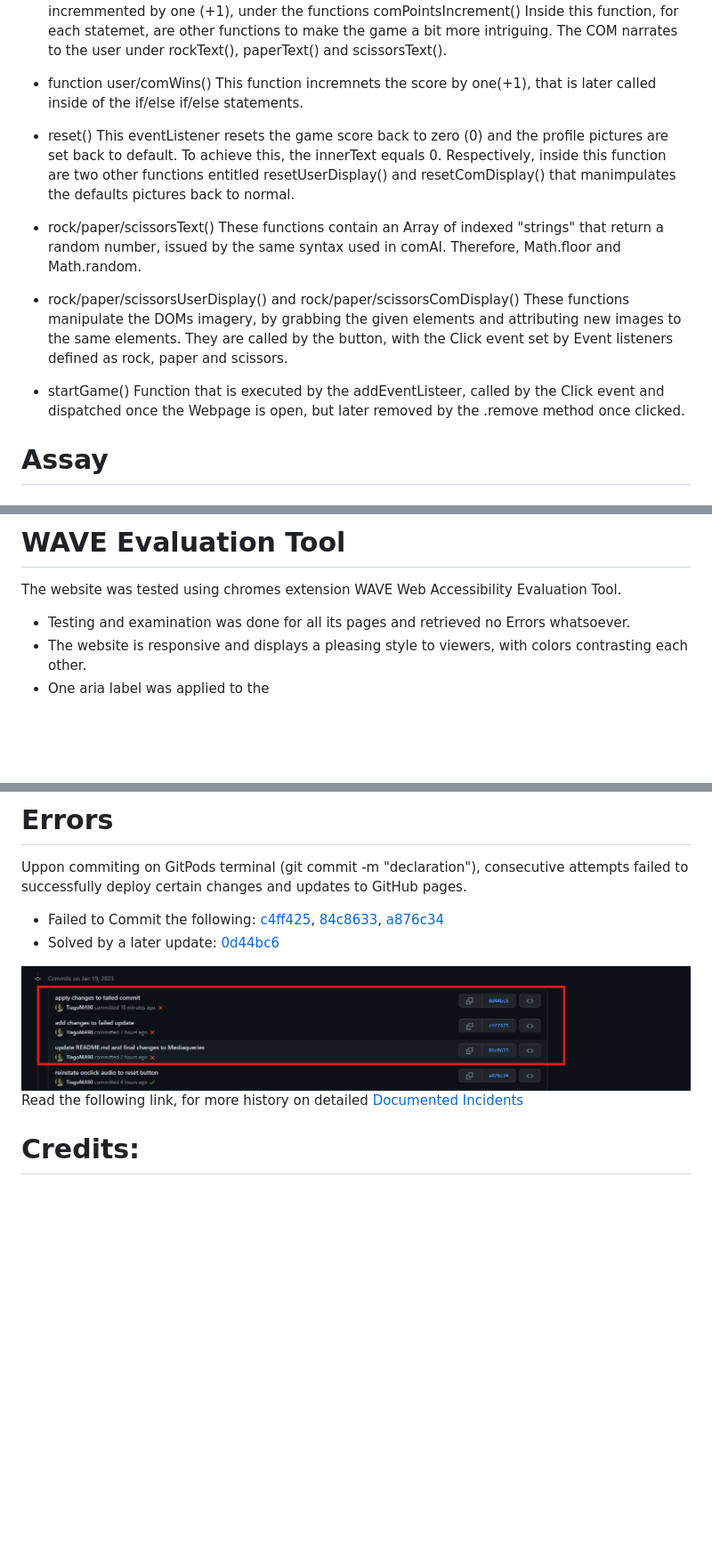
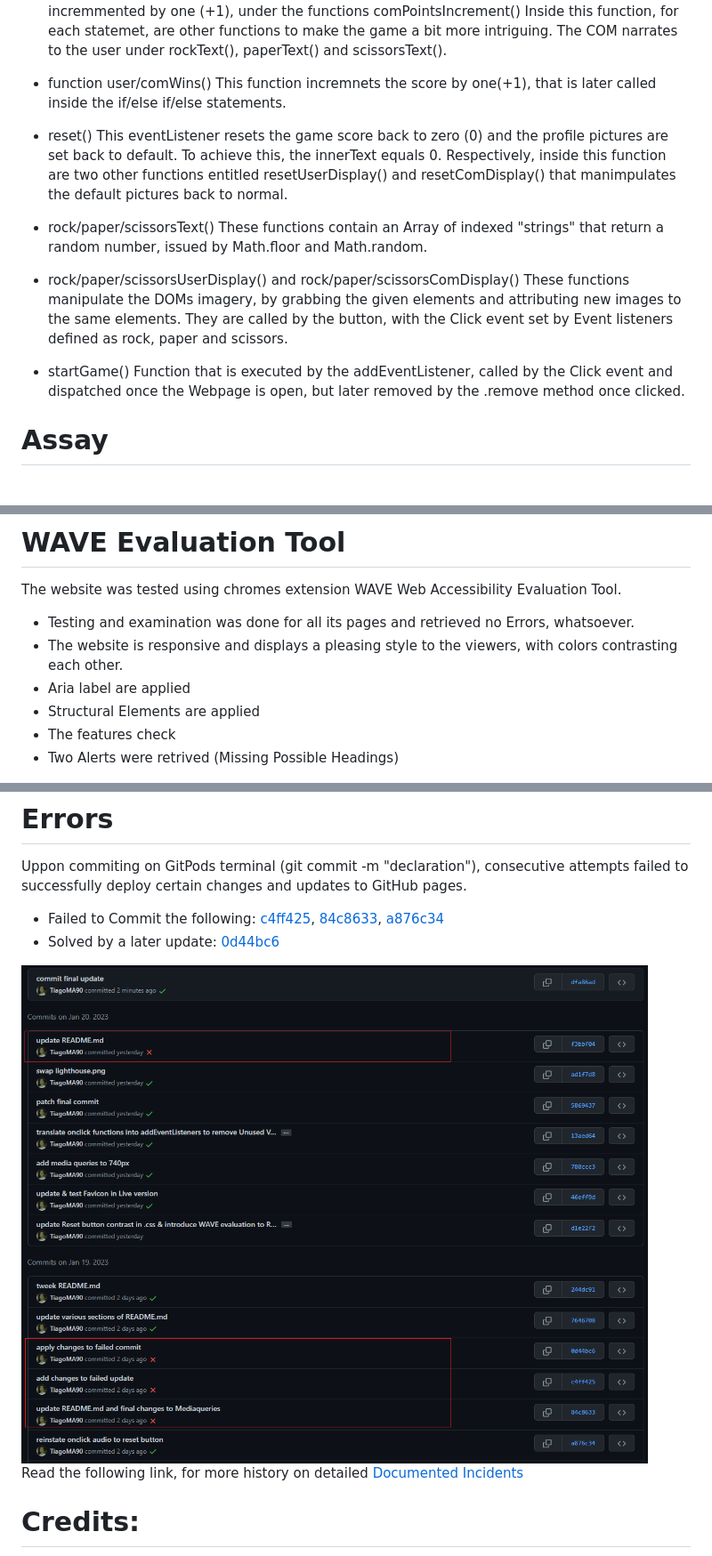
Before and after one commit to TiagoMA90/RockPaperScissors, a Markdown page: README.md, 3 parts joined by grey strips. Shown: that part at 89% size. Rendered like a GitHub page; pictures changed too: assets/screenshots/failedcommits.png; blank space fills up the shorter version.

```diff
--- a/README.md
+++ b/README.md
@@ -95,20 +95,20 @@ If all ELSE, the statements above are false, the USER loses and therefore the CO
 Inside this function, for each statemet, are other functions to make the game a bit more intriguing. The COM narrates to the user under rockText(), paperText() and scissorsText().
 
 - function user/comWins()
-This function incremnets the score by one(+1), that is later called inside of the if/else if/else statements.
+This function incremnets the score by one(+1), that is later called inside the if/else if/else statements.
 
 - reset()
 This eventListener resets the game score back to zero (0) and the profile pictures are set back to default.
-To achieve this, the innerText equals 0. Respectively, inside this function are two other functions entitled resetUserDisplay() and resetComDisplay() that manimpulates the defaults pictures back to normal.
+To achieve this, the innerText equals 0. Respectively, inside this function are two other functions entitled resetUserDisplay() and resetComDisplay() that manimpulates the default pictures back to normal.
 
 - rock/paper/scissorsText()
-These functions contain an Array of indexed "strings" that return a random number, issued by the same syntax used in comAI. Therefore, Math.floor and Math.random.
+These functions contain an Array of indexed "strings" that return a random number, issued by Math.floor and Math.random.
 
 - rock/paper/scissorsUserDisplay() and rock/paper/scissorsComDisplay()
 These functions manipulate the DOMs imagery, by grabbing the given elements and attributing new images to the same elements. They are called by the button, with the Click event set by Event listeners defined as rock, paper and scissors.
 
 - startGame()
-Function that is executed by the addEventListeer, called by the Click event and dispatched once the Webpage is open, but later removed by the .remove method once clicked.
+Function that is executed by the addEventListener, called by the Click event and dispatched once the Webpage is open, but later removed by the .remove method once clicked.
 
 # Assay
 ## Testing
@@ -171,9 +171,12 @@ Both devices exhibited scores above 90% for Performance, Accessibility and SEO,
 
 # WAVE Evaluation Tool
 The website was tested using chromes extension WAVE Web Accessibility Evaluation Tool.
-- Testing and examination was done for all its pages and retrieved no Errors whatsoever.
-- The website is responsive and displays a pleasing style to viewers, with colors contrasting each other.
-- One aria label was applied to the
+- Testing and examination was done for all its pages and retrieved no Errors, whatsoever.
+- The website is responsive and displays a pleasing style to the viewers, with colors contrasting each other.
+- Aria label are applied
+- Structural Elements are applied
+- The features check
+- Two Alerts were retrived (Missing Possible Headings)
 
 <img src="assets/screenshots/waveevaluation.png" alt="wave tester">
 
```
Also changed, not shown: other parts of README.md (+4 -4 lines), 1 other file.
